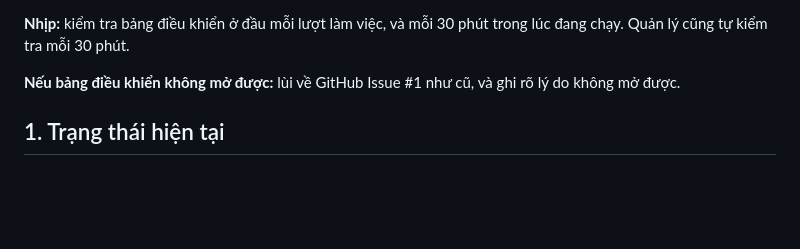
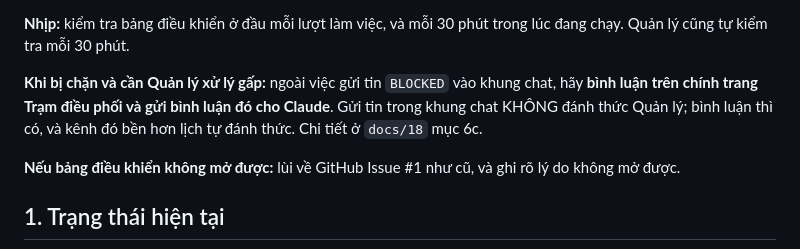
Before and after one commit to nirannguyen50/new-coin, a Markdown page: docs/17-brief-cowork.md, the part around the change. GitHub-like rendering; blank space fills up the shorter version.

```diff
--- a/docs/17-brief-cowork.md
+++ b/docs/17-brief-cowork.md
@@ -30,6 +30,10 @@ Ba luật quan trọng nhất, nhắc lại ở đây:
 
 **Nhịp:** kiểm tra bảng điều khiển ở đầu mỗi lượt làm việc, và mỗi 30 phút trong lúc đang chạy.
 Quản lý cũng tự kiểm tra mỗi 30 phút.
+
+**Khi bị chặn và cần Quản lý xử lý gấp:** ngoài việc gửi tin `BLOCKED` vào khung chat, hãy **bình luận
+trên chính trang Trạm điều phối và gửi bình luận đó cho Claude**. Gửi tin trong khung chat KHÔNG đánh thức
+Quản lý; bình luận thì có, và kênh đó bền hơn lịch tự đánh thức. Chi tiết ở `docs/18` mục 6c.
 
 **Nếu bảng điều khiển không mở được:** lùi về GitHub Issue #1 như cũ, và ghi rõ lý do không mở được.
 
```
Also changed, not shown: docs/18-protocol-manager-executor.md (+22 -0 lines).
